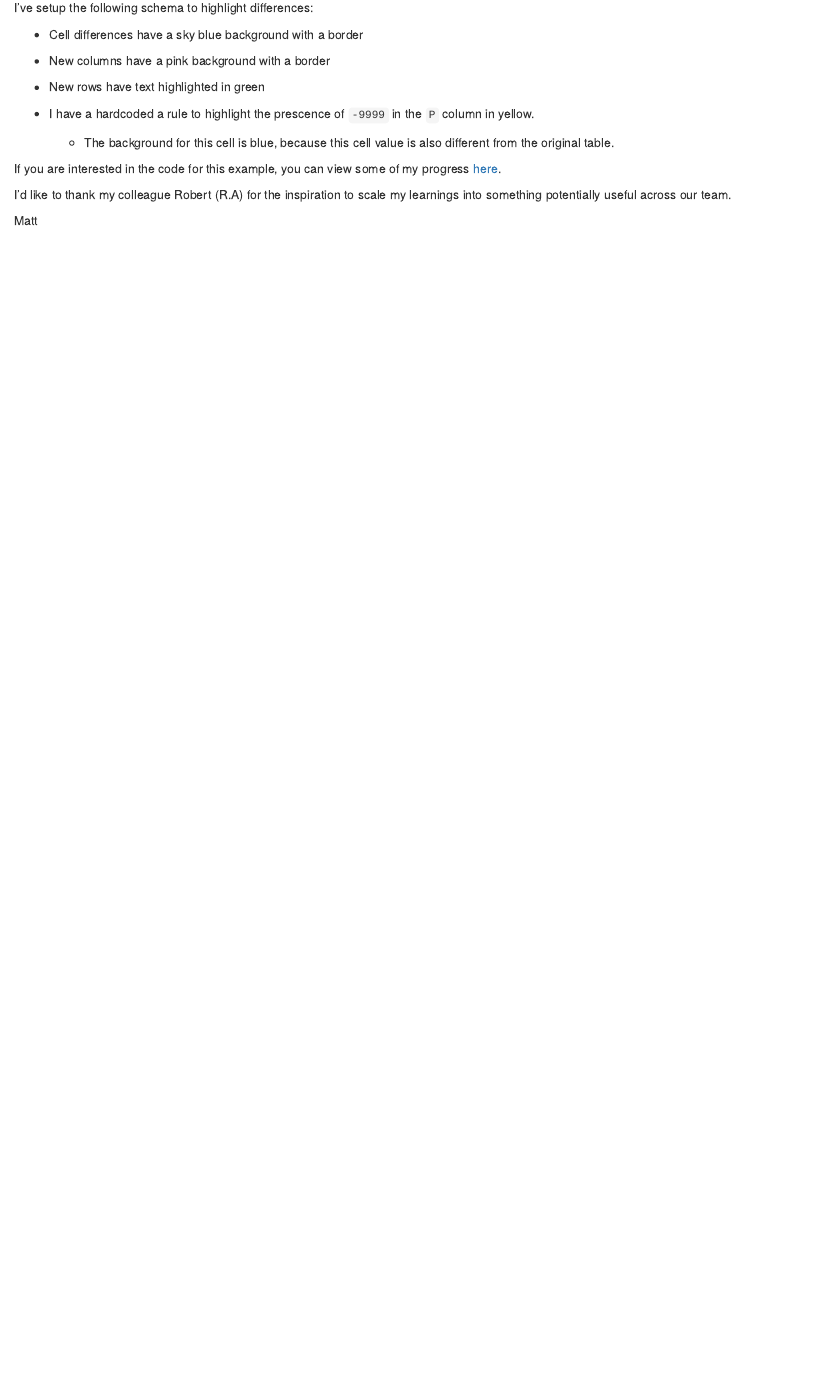
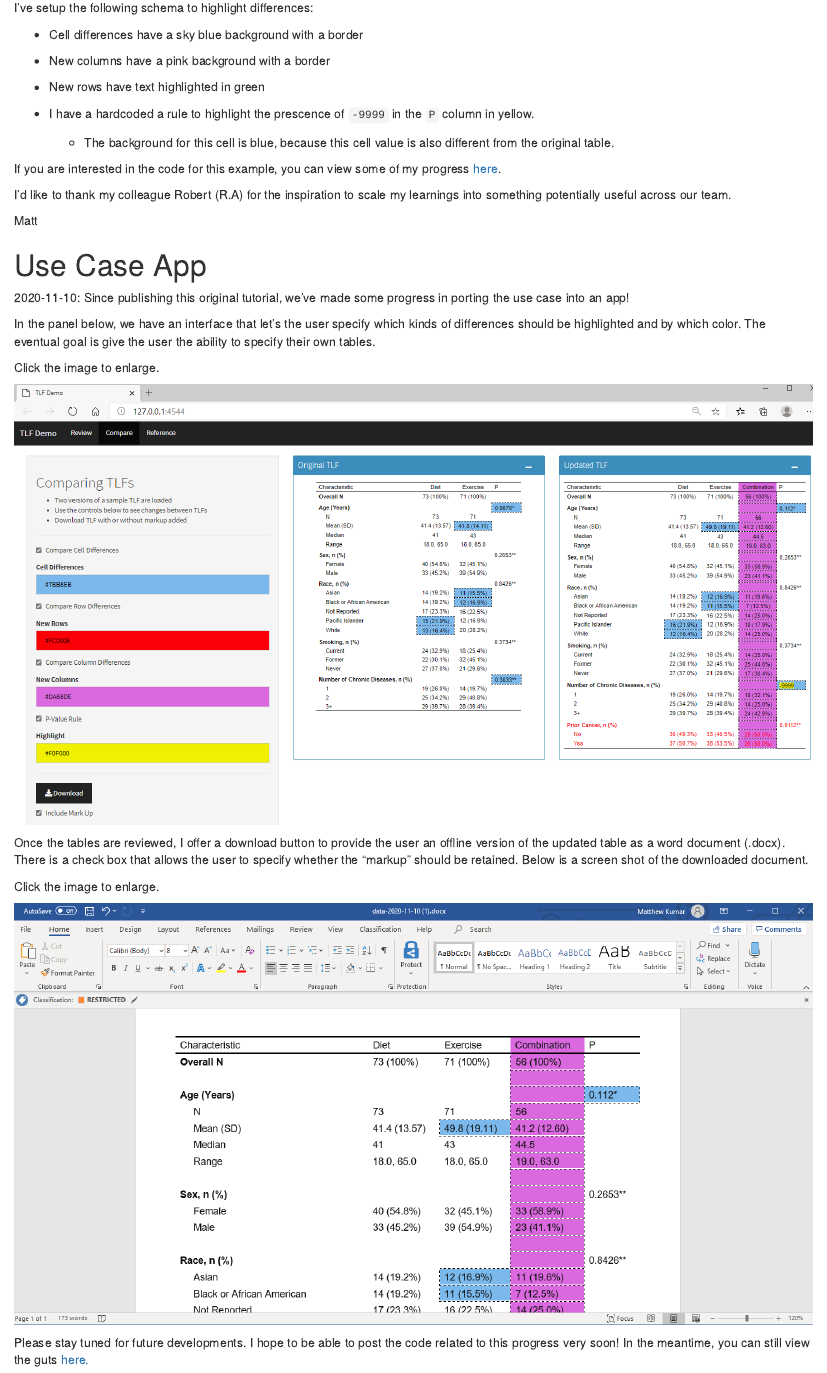
Before and after one commit to mattkumar/flexdiff, an R Markdown document (flexdiff.Rmd): the page in a window 1100 px wide, from 6040 px down. Rendered offline with R 4.5, knitr and Pandoc, with nearby package versions; drawn as R Markdown's standard HTML page in place of the format the file asks for; some code elsewhere in the file could not run offline; column names are cleaned by a stand-in for the janitor package.

Commit message:
Show example app progress

```diff
--- a/flexdiff.Rmd
+++ b/flexdiff.Rmd
@@ -240,3 +240,21 @@ If you are interested in the code for this example, you can view some of my prog
 I'd like to thank my colleague Robert (R.A) for the inspiration to scale my learnings into something potentially useful across our team.
 
 Matt
+
+# Use Case App
+
+2020-11-10: Since publishing this original tutorial, we've made some progress in porting the use case into an app!
+
+In the panel below, we have an interface that let's the user specify which kinds of differences should be highlighted and by which color. The eventual goal is give the user the ability to specify their own tables.
+
+Click the image to enlarge.
+
+![](assets/sc1.png)
+
+Once the tables are reviewed, I offer a download button to provide the user an offline version of the updated table as a word document (.docx). There is a check box that allows the user to specify whether the "markup" should be retained. Below is a screen shot of the downloaded document.
+
+Click the image to enlarge.
+
+![](assets/sc2.png)
+
+Please stay tuned for future developments. I hope to be able to post the code related to this progress very soon! In the meantime, you can still view the guts [here.](https://github.com/mattkumar/flexdiff)
```
Also changed, not shown: assets/sc1.png (added), assets/sc2.png (added), flexdiff.html, 13 other files.
